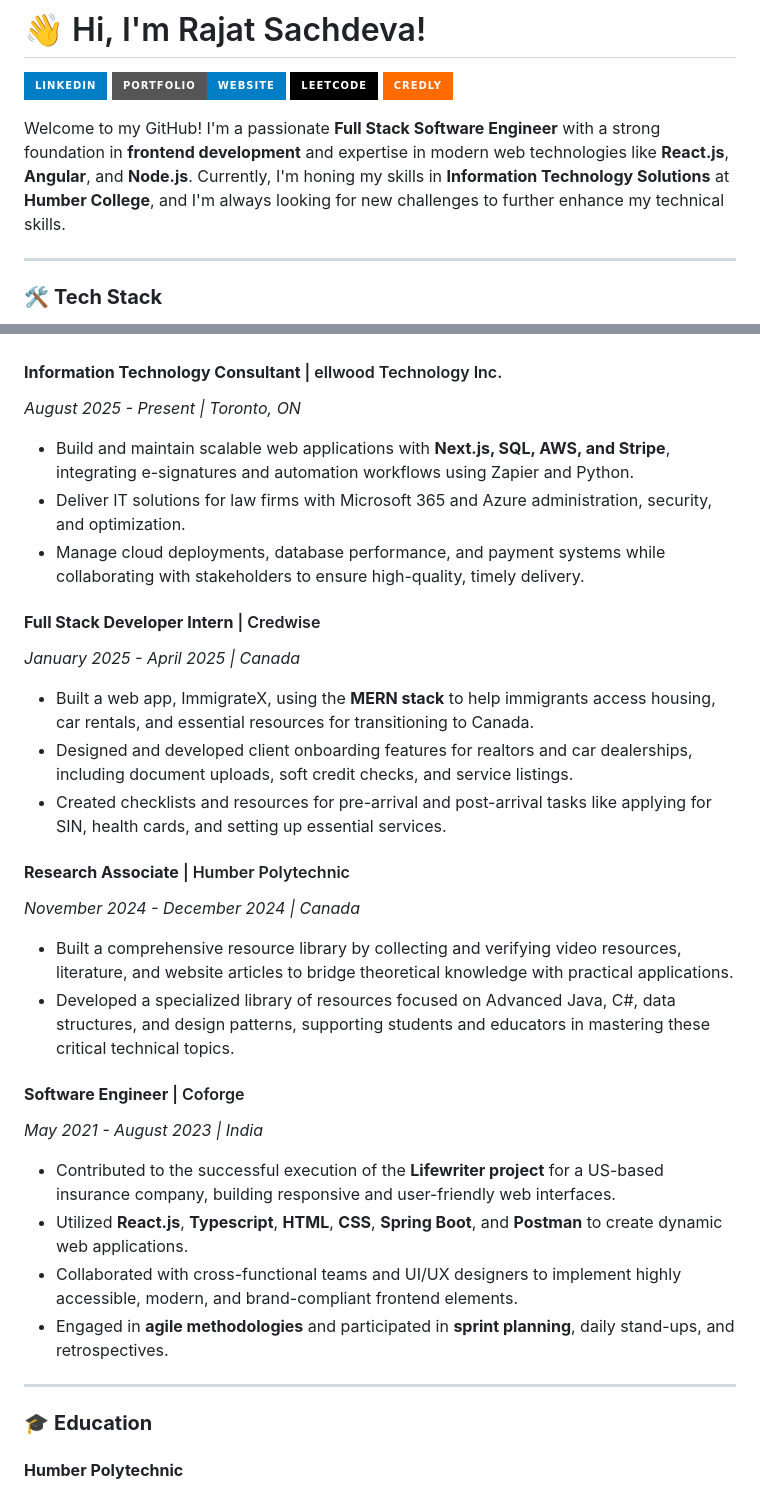
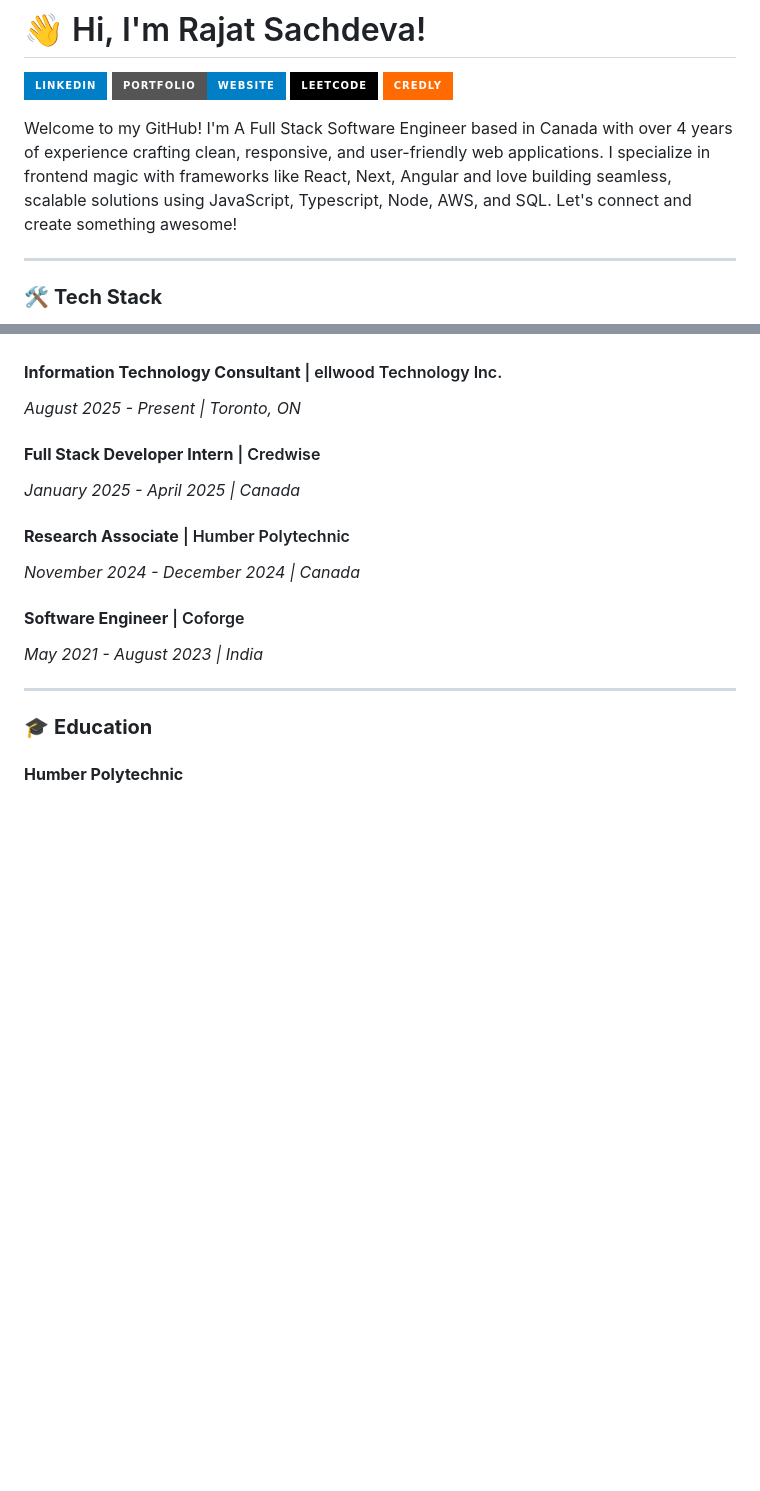
Before and after one commit to rajatsachdeva31/rajatsachdeva31, a Markdown page: README.md, 2 parts joined by grey strips. GitHub-like rendering; badges without logos; blank space fills up the shorter version.

Commit message:
Revise README with updated bio and experience
Updated personal introduction and experience details in README.

```diff
--- a/README.md
+++ b/README.md
@@ -5,7 +5,7 @@
 [![leetcode](https://img.shields.io/badge/LeetCode-000000?style=for-the-badge&logo=LeetCode)](https://leetcode.com/u/rajatsachdeva31/)
 [![Credly](https://img.shields.io/badge/-Credly-FF6B00?style=for-the-badge&logo=credly&logoColor=white)](https://www.credly.com/users/rajatsachdeva31/)
 
-Welcome to my GitHub! I'm a passionate **Full Stack Software Engineer** with a strong foundation in **frontend development** and expertise in modern web technologies like **React.js**, **Angular**, and **Node.js**. Currently, I'm honing my skills in **Information Technology Solutions** at **Humber College**, and I'm always looking for new challenges to further enhance my technical skills.
+Welcome to my GitHub! I'm A Full Stack Software Engineer based in Canada with over 4 years of experience crafting clean, responsive, and user-friendly web applications. I specialize in frontend magic with frameworks like React, Next, Angular and love building seamless, scalable solutions using JavaScript, Typescript, Node, AWS, and SQL. Let's connect and create something awesome!
 
 ---
 
@@ -23,27 +23,15 @@ Welcome to my GitHub! I'm a passionate **Full Stack Software Engineer** with a s
 
 #### **Information Technology Consultant** | ellwood Technology Inc.
 *August 2025 - Present | Toronto, ON*
-- Build and maintain scalable web applications with **Next.js, SQL, AWS, and Stripe**, integrating e-signatures and automation workflows using Zapier and Python.
-- Deliver IT solutions for law firms with Microsoft 365 and Azure administration, security, and optimization.
-- Manage cloud deployments, database performance, and payment systems while collaborating with stakeholders to ensure high-quality, timely delivery.
 
 #### **Full Stack Developer Intern** | Credwise
 *January 2025 - April 2025 | Canada*
-- Built a web app, ImmigrateX, using the **MERN stack** to help immigrants access housing, car rentals, and essential resources for transitioning to Canada.
-- Designed and developed client onboarding features for realtors and car dealerships, including document uploads, soft credit checks, and service listings.
-- Created checklists and resources for pre-arrival and post-arrival tasks like applying for SIN, health cards, and setting up essential services.
 
 #### **Research Associate** | Humber Polytechnic
 *November 2024 - December 2024 | Canada*
-- Built a comprehensive resource library by collecting and verifying video resources, literature, and website articles to bridge theoretical knowledge with practical applications.
-- Developed a specialized library of resources focused on Advanced Java, C#, data structures, and design patterns, supporting students and educators in mastering these critical technical topics.
 
 #### **Software Engineer** | Coforge
 *May 2021 - August 2023 | India*
-- Contributed to the successful execution of the **Lifewriter project** for a US-based insurance company, building responsive and user-friendly web interfaces.
-- Utilized **React.js**, **Typescript**, **HTML**, **CSS**, **Spring Boot**, and **Postman** to create dynamic web applications.
-- Collaborated with cross-functional teams and UI/UX designers to implement highly accessible, modern, and brand-compliant frontend elements.
-- Engaged in **agile methodologies** and participated in **sprint planning**, daily stand-ups, and retrospectives.
 
 ---
 
```
